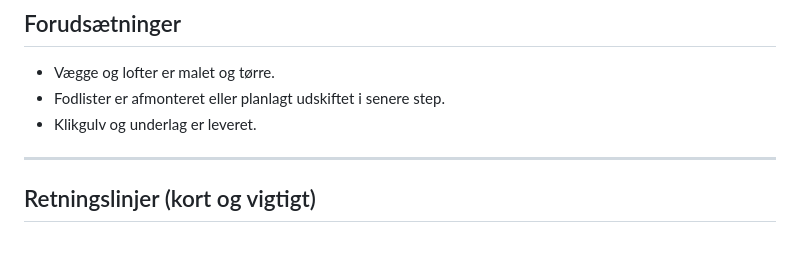
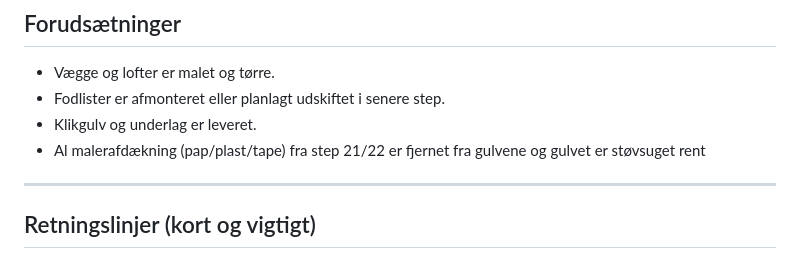
Before and after one commit to kasperlaustsen/PyScrape, a Markdown page: Renovation Descriptions/24. Build up floor (laminate click).md, the part around the change. GitHub-like rendering.

Commit message:
add note that all covering should have been removed and the floors vacuumed before laminate floor is mounted

```diff
--- a/Renovation Descriptions/24. Build up floor (laminate click).md
+++ b/Renovation Descriptions/24. Build up floor (laminate click).md
@@ -18,6 +18,7 @@ I denne "work-package" består arbejdet i at lægge klikgulv (laminat) i følgen
 - Vægge og lofter er malet og tørre.
 - Fodlister er afmonteret eller planlagt udskiftet i senere step.
 - Klikgulv og underlag er leveret.
+- Al malerafdækning (pap/plast/tape) fra step 21/22 er fjernet fra gulvene og gulvet er støvsuget rent
 
 ---
 
```
